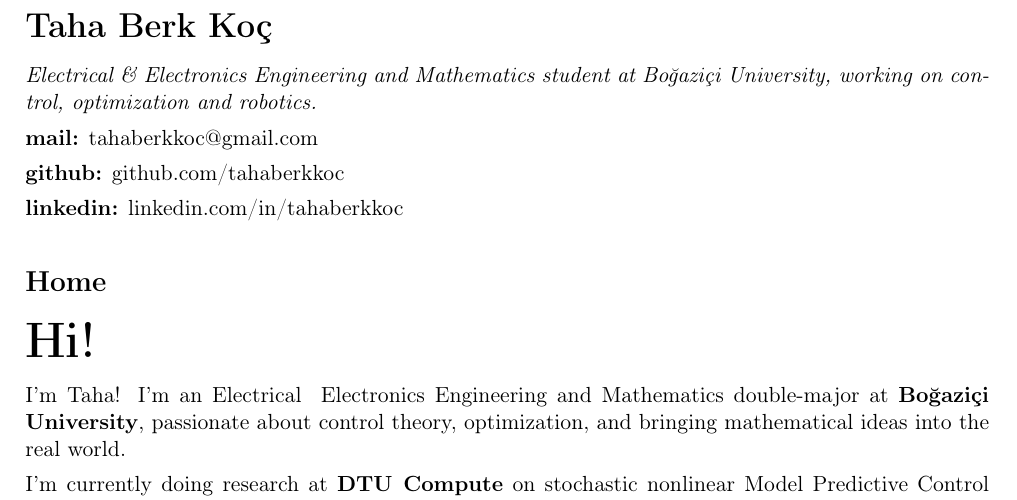
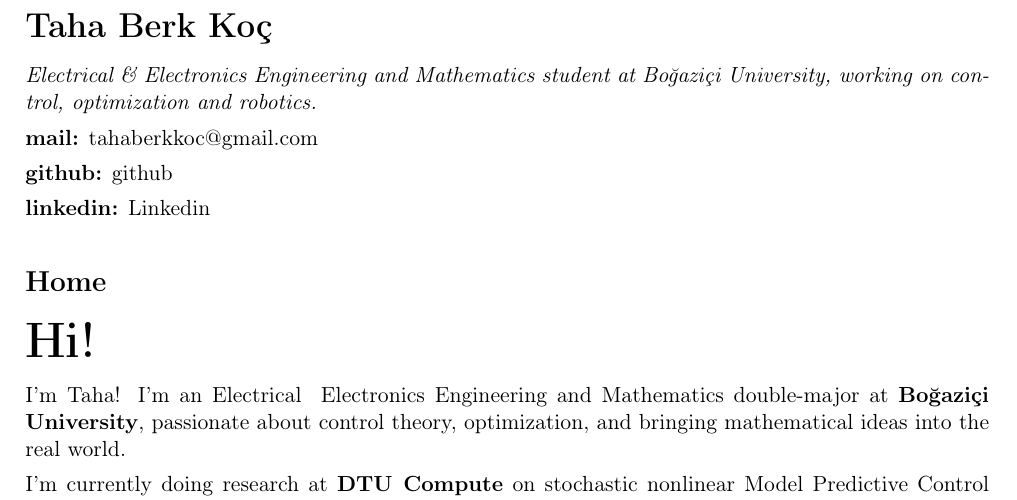
Before and after one commit to tahaberkkoc/tahaberkkoc.github.io, a LaTeX document (content/main.tex, which reads content/site.tex): part of page 1 of 4, cut so that both start at the same text. Compiled offline with pdfLaTeX.

Commit message:
Update CV and social links

```diff
--- a/content/site.tex
+++ b/content/site.tex
@@ -12,8 +12,8 @@
 %   icon: mail, github, linkedin, scholar, orcid, phone, globe ... (any file
 %   name in src/icons or content/icons, without .svg)
 \Social{mail}{mailto:tahaberkkoc@gmail.com}{tahaberkkoc@gmail.com}
-\Social{github}{https://github.com/tahaberkkoc}{github.com/tahaberkkoc}
-\Social{linkedin}{https://www.linkedin.com/in/tahaberkkoc/}{linkedin.com/in/tahaberkkoc}
+\Social{github}{https://github.com/tahaberkkoc}{github}
+\Social{linkedin}{https://www.linkedin.com/in/tahaberkkoc/}{Linkedin}
 
 % ---- Navigation ------------------------------------------------------
 % \Nav[accent color]{page key}{Label}
```
